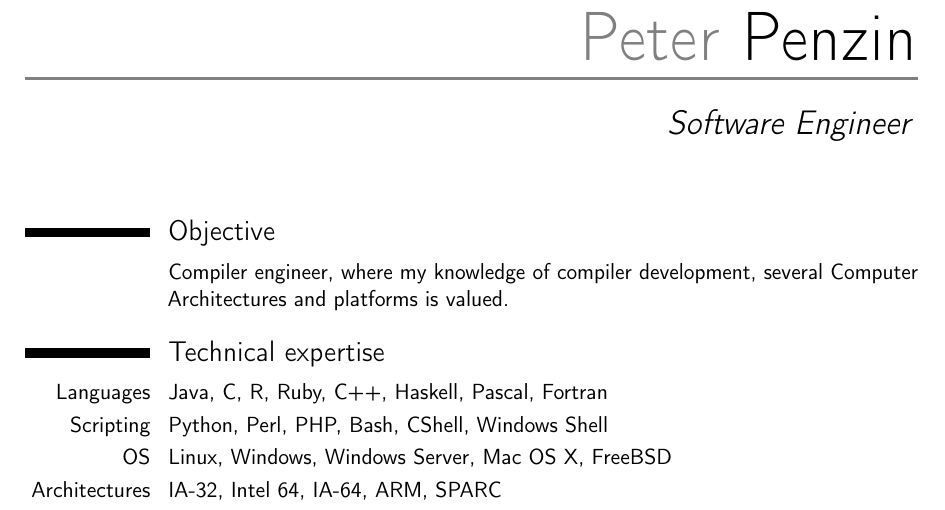
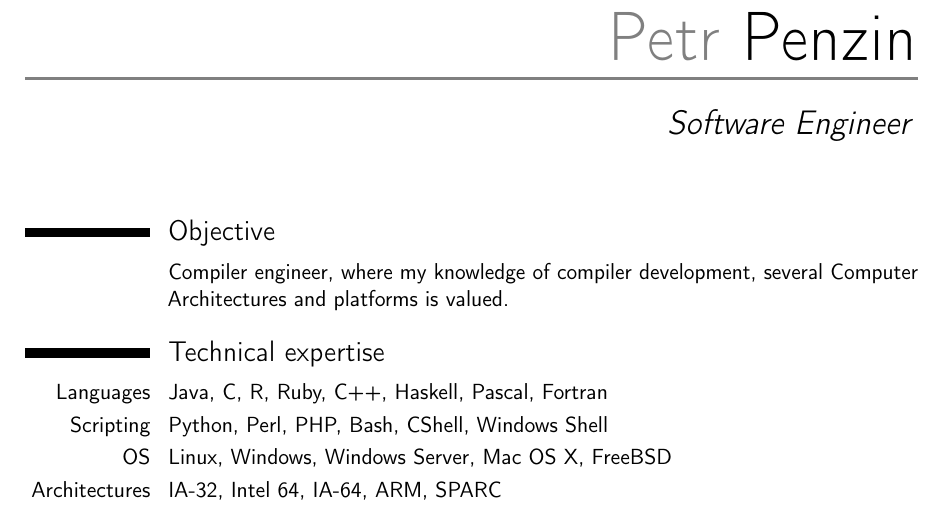
Before and after one commit to ppenzin/resume, a LaTeX CV (Penzin.tex): part of page 1 of 2, cut at the place of the change. Compiled offline with pdfLaTeX.

Commit message:
Let's go with "Petr", just like on a Photo ID.

```diff
--- a/Penzin.tex
+++ b/Penzin.tex
@@ -24,7 +24,7 @@
 %\setlength{\makecvtitlenamewidth}{10cm}      % for the 'classic' style, if you want to force the width allocated to your name and avoid line breaks. be careful though, the length is normally calculated to avoid any overlap with your personal info; use this at your own typographical risks...
 
 % personal data
-\firstname{Peter}
+\firstname{Petr}
 \familyname{Penzin}
 \title{Software Engineer}               % optional, remove the line if not wanted
 %\address{Some street}{Some city, state, zip}    % optional, remove the line if not wanted
```
